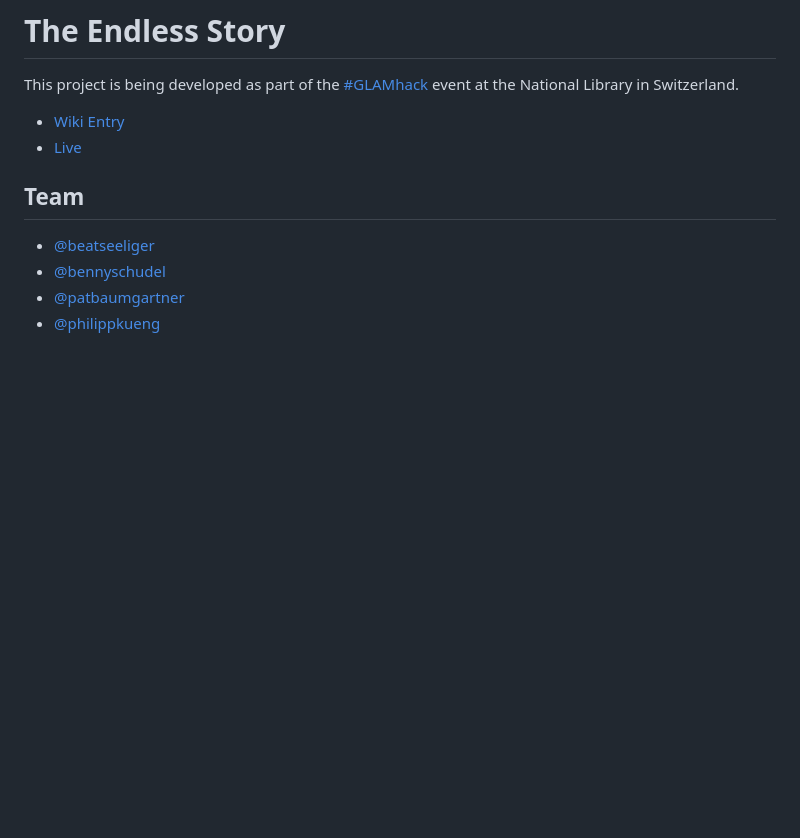
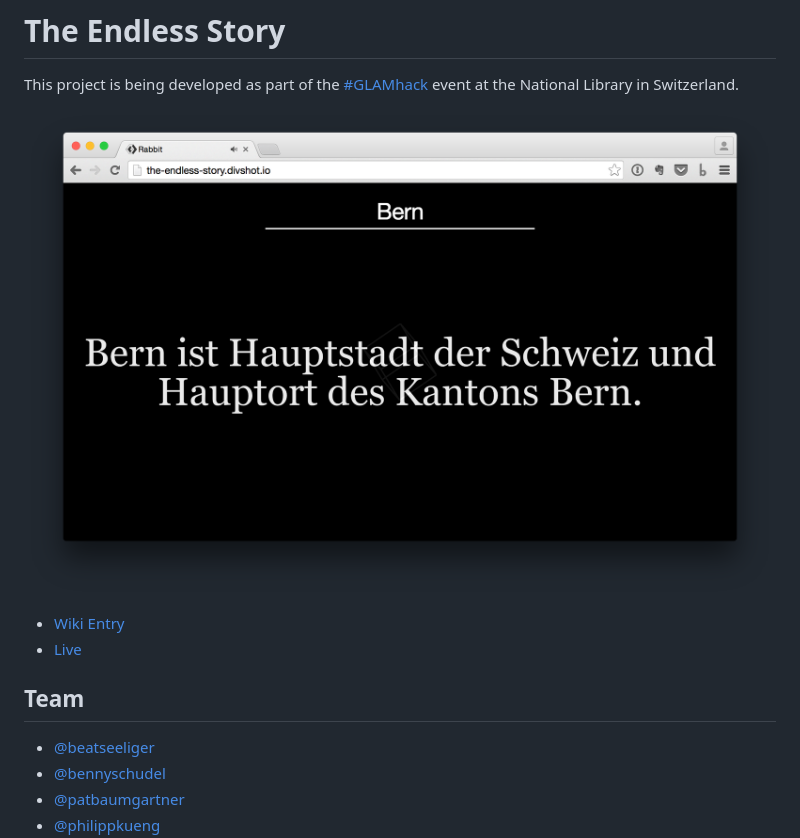
Before and after one commit to panterch/glam, a Markdown page: README.md, the part around the change. Rendered like a GitHub page; pictures changed too: screenshot.png (added); blank space fills up the shorter version.

Commit message:
adding screenshot

```diff
--- a/README.md
+++ b/README.md
@@ -1,6 +1,8 @@
 # The Endless Story
 
 This project is being developed as part of the [#GLAMhack](https://twitter.com/search?q=%23glamhack&src=typd) event at the National Library in Switzerland.
+
+![The Endless Story](screenshot.png)
 
 * [Wiki Entry](make.opendata.ch/wiki/project:the-endless-story)
 * [Live](the-endless-story.divshot.io)
```
